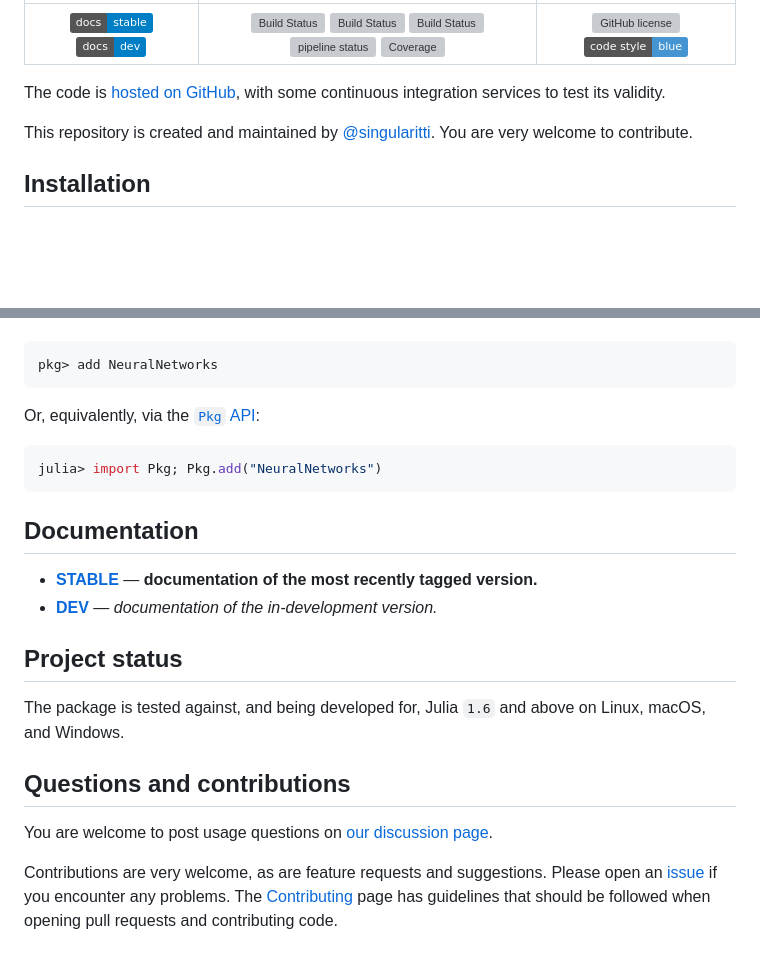
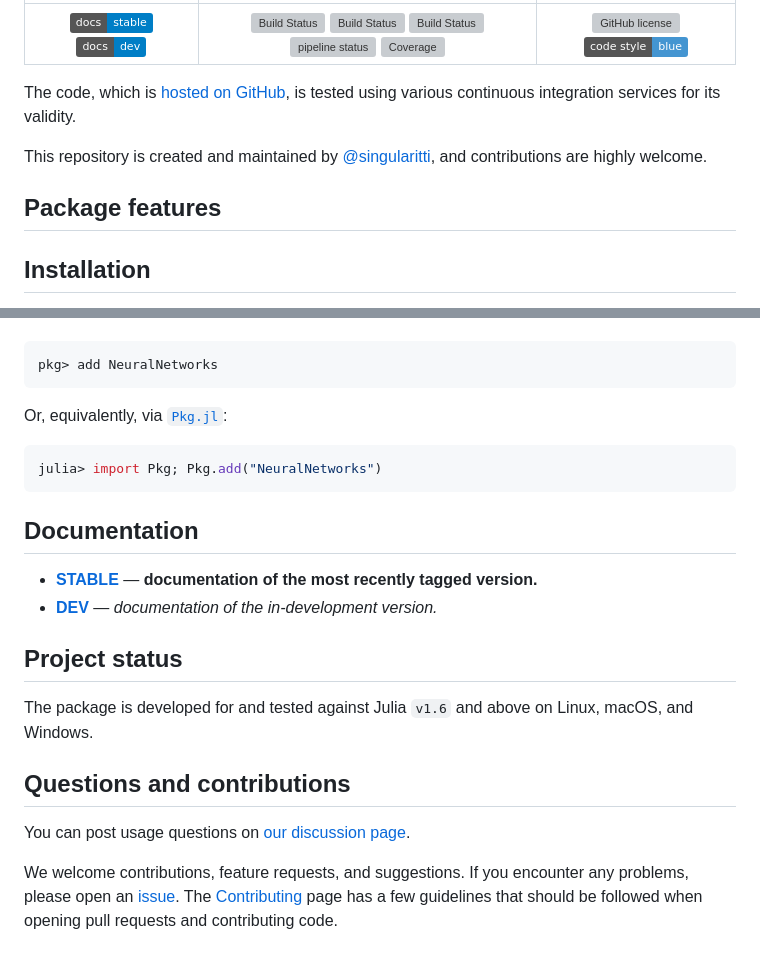
Before and after one commit to singularitti/NeuralNetworks.jl, a Markdown page: README.md, 2 parts joined by grey strips. GitHub-like rendering; badges without logos; blank space fills up the shorter version; grey boxes are pictures that could not be loaded.

````diff
--- a/README.md
+++ b/README.md
@@ -23,11 +23,15 @@
 [style-img]: https://img.shields.io/badge/code%20style-blue-4495d1.svg
 [style-url]: https://github.com/invenia/BlueStyle
 
-The code is [hosted on GitHub](https://github.com/singularitti/NeuralNetworks.jl),
-with some continuous integration services to test its validity.
+The code, which is [hosted on GitHub](https://github.com/singularitti/NeuralNetworks.jl), is tested
+using various continuous integration services for its validity.
 
-This repository is created and maintained by [@singularitti](https://github.com/singularitti).
-You are very welcome to contribute.
+This repository is created and maintained by
+[@singularitti](https://github.com/singularitti), and contributions are highly welcome.
+
+## Package features
+
+
 
 ## Installation
 
@@ -36,9 +41,9 @@ From the Julia REPL, type `]` to enter the Pkg REPL mode and run:
 
-```
+```julia-repl
 pkg> add NeuralNetworks
 ```
 
-Or, equivalently, via the [`Pkg` API](https://pkgdocs.julialang.org/v1/getting-started/):
+Or, equivalently, via [`Pkg.jl`](https://pkgdocs.julialang.org/v1/):
 
 ```julia
 julia> import Pkg; Pkg.add("NeuralNetworks")
@@ -51,16 +56,15 @@ julia> import Pkg; Pkg.add("NeuralNetworks")
 
 ## Project status
 
-The package is tested against, and being developed for, Julia `1.6` and above on Linux,
-macOS, and Windows.
+The package is developed for and tested against Julia `v1.6` and above on Linux, macOS, and
+Windows.
 
 ## Questions and contributions
 
-You are welcome to post usage questions on [our discussion page][discussions-url].
+You can post usage questions on
+[our discussion page](https://github.com/singularitti/NeuralNetworks.jl/discussions).
 
-Contributions are very welcome, as are feature requests and suggestions. Please open an
-[issue][issues-url] if you encounter any problems. The [Contributing](@ref) page has
-guidelines that should be followed when opening pull requests and contributing code.
-
-[discussions-url]: https://github.com/singularitti/NeuralNetworks.jl/discussions
-[issues-url]: https://github.com/singularitti/NeuralNetworks.jl/issues
+We welcome contributions, feature requests, and suggestions. If you encounter any problems,
+please open an [issue](https://github.com/singularitti/NeuralNetworks.jl/issues).
+The [Contributing](@ref) page has
+a few guidelines that should be followed when opening pull requests and contributing code.
````
Also changed, not shown: other parts of README.md (+2 -1 lines).
